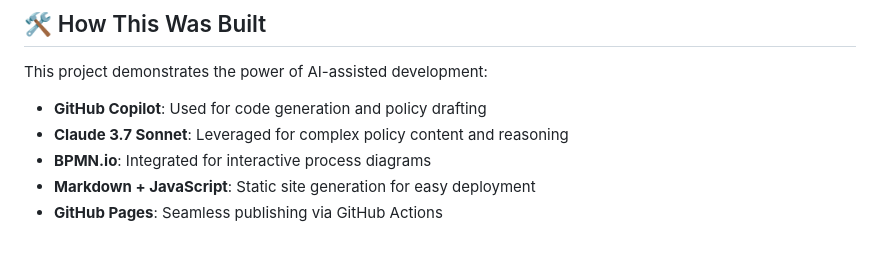
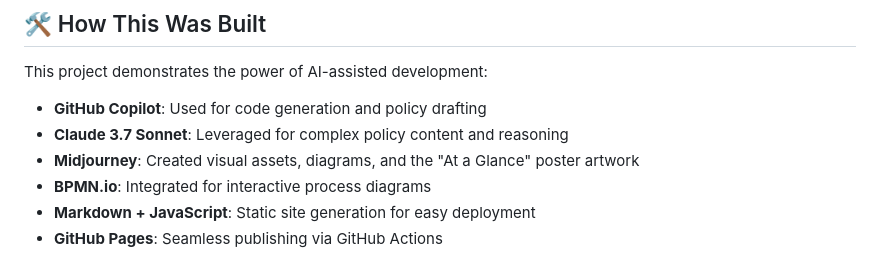
Before and after one commit to sjefvanleeuwen/generative-ai-ethics-policy, a Markdown page: README.md, the part around one of its changes. Rendered like a GitHub page.

```diff
--- a/README.md
+++ b/README.md
@@ -29,6 +29,7 @@ This project demonstrates the power of AI-assisted development:
 
 - **GitHub Copilot**: Used for code generation and policy drafting
 - **Claude 3.7 Sonnet**: Leveraged for complex policy content and reasoning
+- **Midjourney**: Created visual assets, diagrams, and the "At a Glance" poster artwork
 - **BPMN.io**: Integrated for interactive process diagrams
 - **Markdown + JavaScript**: Static site generation for easy deployment
 - **GitHub Pages**: Seamless publishing via GitHub Actions
```
Also changed, not shown: other parts of README.md (+1 -1 lines).
